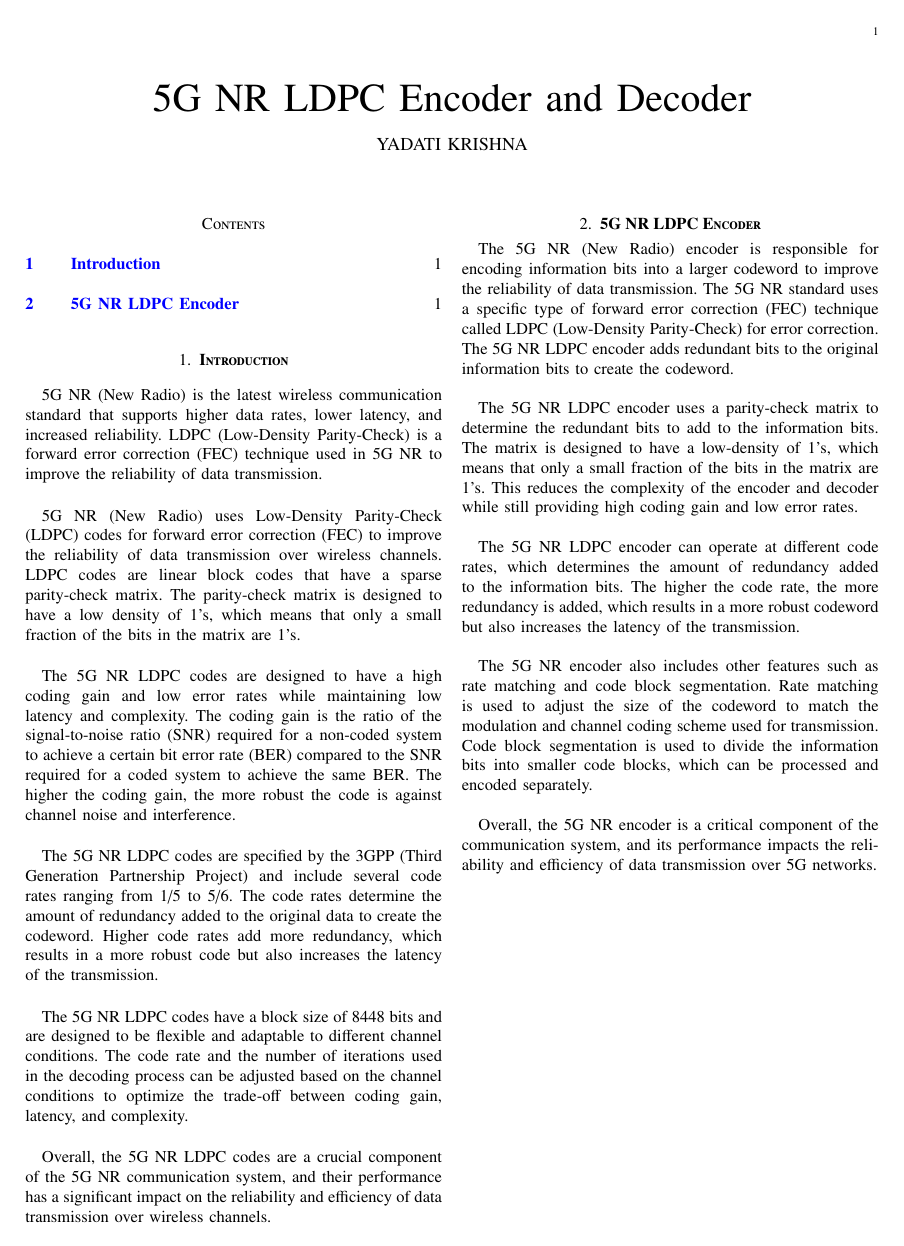
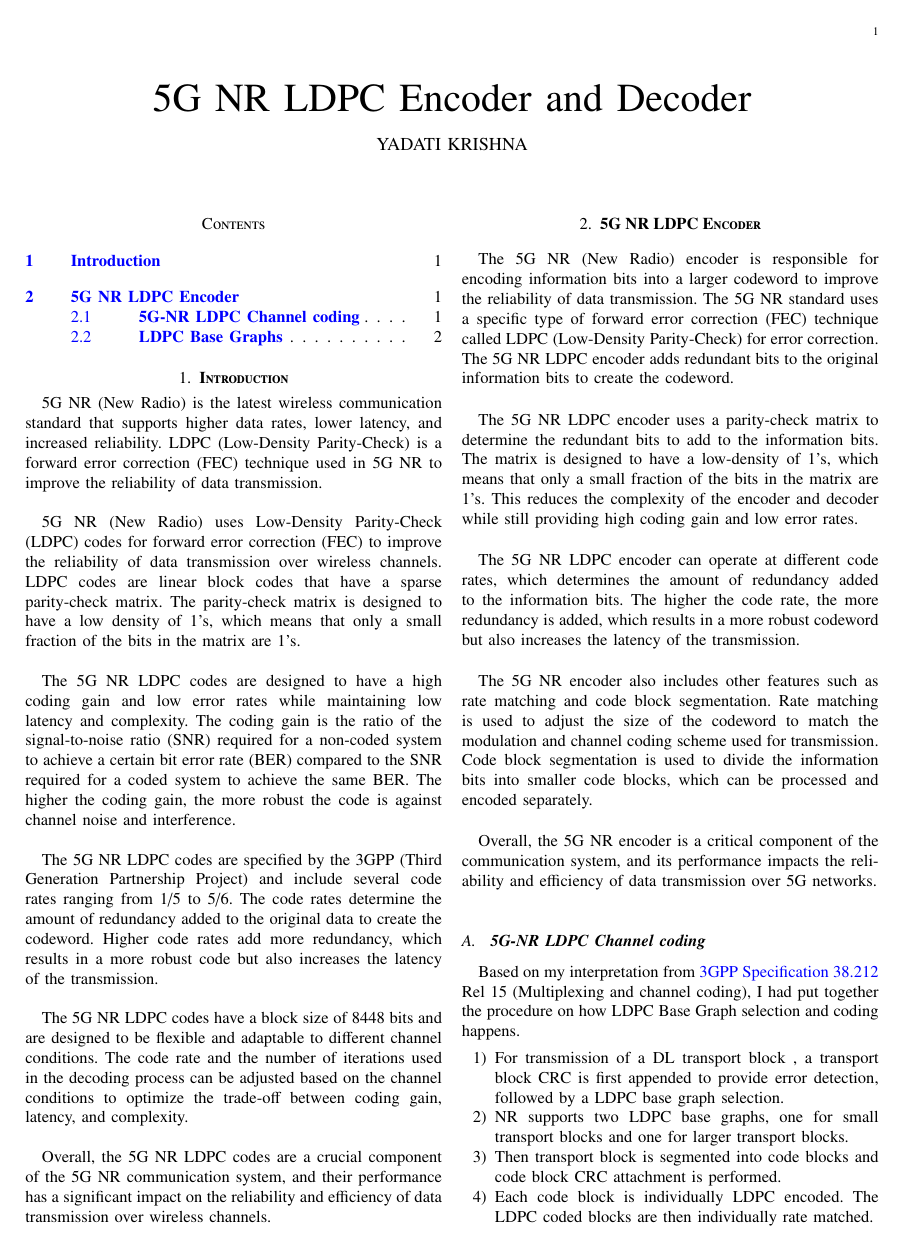
Before and after one commit to KrishnaYadati/IIT-H-FWC-Project, a LaTeX paper (5G-NR-LDPC-Encoder/docs/main.tex): the whole page before the commit and page 1 of 2 after it. Compiled offline with pdfLaTeX.

Commit message:
doc-update

```diff
--- a/5G-NR-LDPC-Encoder/docs/main.tex
+++ b/5G-NR-LDPC-Encoder/docs/main.tex
@@ -1,4 +1,4 @@
-\documentclass[journal,5pt,twocolumn]{IEEEtran}
+\documentclass[journal,twocolumn]{IEEEtran}
 %
 \makeatletter
 \makeatother
@@ -236,3 +236,13 @@ The 5G NR encoder also includes other features such as rate matching and code bl
 
 Overall, the 5G NR encoder is a critical component of the communication system, and its performance impacts the reliability and efficiency of data transmission over 5G networks.
 
+\subsection{\textbf{
+5G-NR LDPC Channel coding}}
+Based on my interpretation from {\href{https://www.etsi.org/deliver/etsi_ts/138200_138299/138212/17.01.00_60/ts_138212v170100p.pdf}{3GPP Specification 38.212} Rel 15 (Multiplexing and channel coding), I had put together the procedure on how LDPC Base Graph selection and coding happens.
+\begin{enumerate}
+  \item For transmission of a DL transport block , a transport block CRC is first appended to provide error detection, followed by a LDPC base graph selection.
+  \item   NR supports two LDPC base graphs, one for small transport blocks and one for larger transport blocks.
+   \item  Then transport block is segmented into code blocks and code block CRC attachment is performed.
+   \item  Each code block is individually LDPC encoded. The LDPC coded blocks are then individually rate matched.
+  \item   Finally, code block concatenation is performed to create a codeword for transmission. Up to 2 code words can be transmitted simultaneously.
+    \end{enumerate}
```
Also changed, not shown: 5G-NR-LDPC-Encoder/docs/main.pdf, 5G-NR-LDPC-Encoder/figs/bg1.png (added), 5G-NR-LDPC-Encoder/figs/bg2.png (added), 5G-NR-LDPC-Encoder/docs/main.tex (9 more changed lines), 5 other files.
